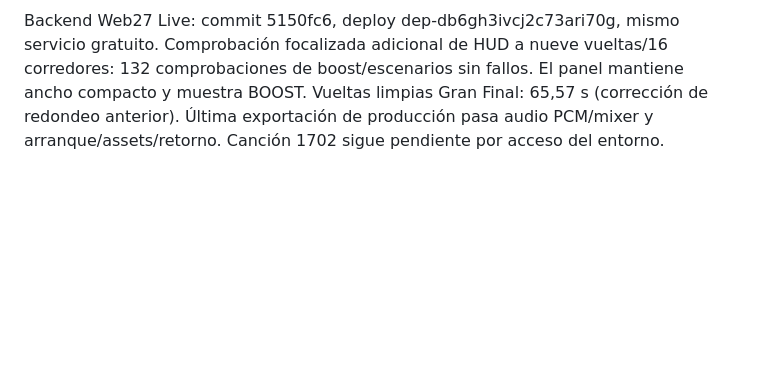
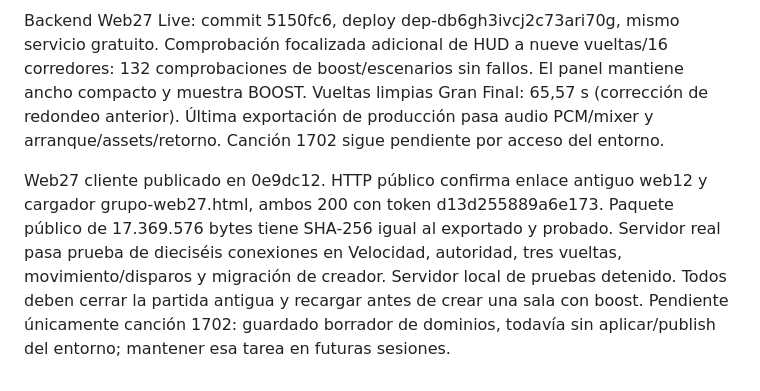
Before and after one commit to largomaniamlg-lab/minikarts, a Markdown page: MASTER_CONTEXT.md, the part around the change. Rendered like a GitHub page; blank space fills up the shorter version.

Commit message:
Registrar comprobación pública y música pendiente de Web27

```diff
--- a/MASTER_CONTEXT.md
+++ b/MASTER_CONTEXT.md
@@ -377,3 +377,5 @@ Audio: usuario eligió exactamente https://teknoaxe.com/Link_Code_3.php?q=1702&g
 Validación previa a publicar: suite nativa completa sin errores, 130 comprobaciones nuevas de escenarios/boost y 6 de servidor (cliente no inventa/extiende boost, snapshot refleja disparo, no decoración en servidor). Vueltas limpias IA aproximadamente 51,13 / 57,57 / 60,60 / 65,55 s con boost, sin respawns; todos cumplen 50–80 s. Chromium prueba cuatro circuitos, torneo completo con fixture explícita de gates y podio, dieciséis conexiones por directorio y carrera, cinco contactos táctiles, audio PCM/mixer/silencio/disparo y arranque/assets/retorno. No son teléfonos físicos. Vistas generales renderizadas con fixture: exportación temporal independiente que incluye tests; la exportación de producción conserva exclusión tests/*. El primer intento de esa fixture tenía firma _process incorrecta y luego no estaba en pack (correctamente excluida); ambos problemas corregidos solo en el flujo de pruebas. Producción no incluye endpoints/fixtures de trampas.
 
 Backend Web27 Live: commit 5150fc6, deploy dep-db6gh3ivcj2c73ari70g, mismo servicio gratuito. Comprobación focalizada adicional de HUD a nueve vueltas/16 corredores: 132 comprobaciones de boost/escenarios sin fallos. El panel mantiene ancho compacto y muestra BOOST. Vueltas limpias Gran Final: 65,57 s (corrección de redondeo anterior). Última exportación de producción pasa audio PCM/mixer y arranque/assets/retorno. Canción 1702 sigue pendiente por acceso del entorno.
+
+Web27 cliente publicado en 0e9dc12. HTTP público confirma enlace antiguo web12 y cargador grupo-web27.html, ambos 200 con token d13d255889a6e173. Paquete público de 17.369.576 bytes tiene SHA-256 igual al exportado y probado. Servidor real pasa prueba de dieciséis conexiones en Velocidad, autoridad, tres vueltas, movimiento/disparos y migración de creador. Servidor local de pruebas detenido. Todos deben cerrar la partida antigua y recargar antes de crear una sala con boost. Pendiente únicamente canción 1702: guardado borrador de dominios, todavía sin aplicar/publish del entorno; mantener esa tarea en futuras sesiones.
```
